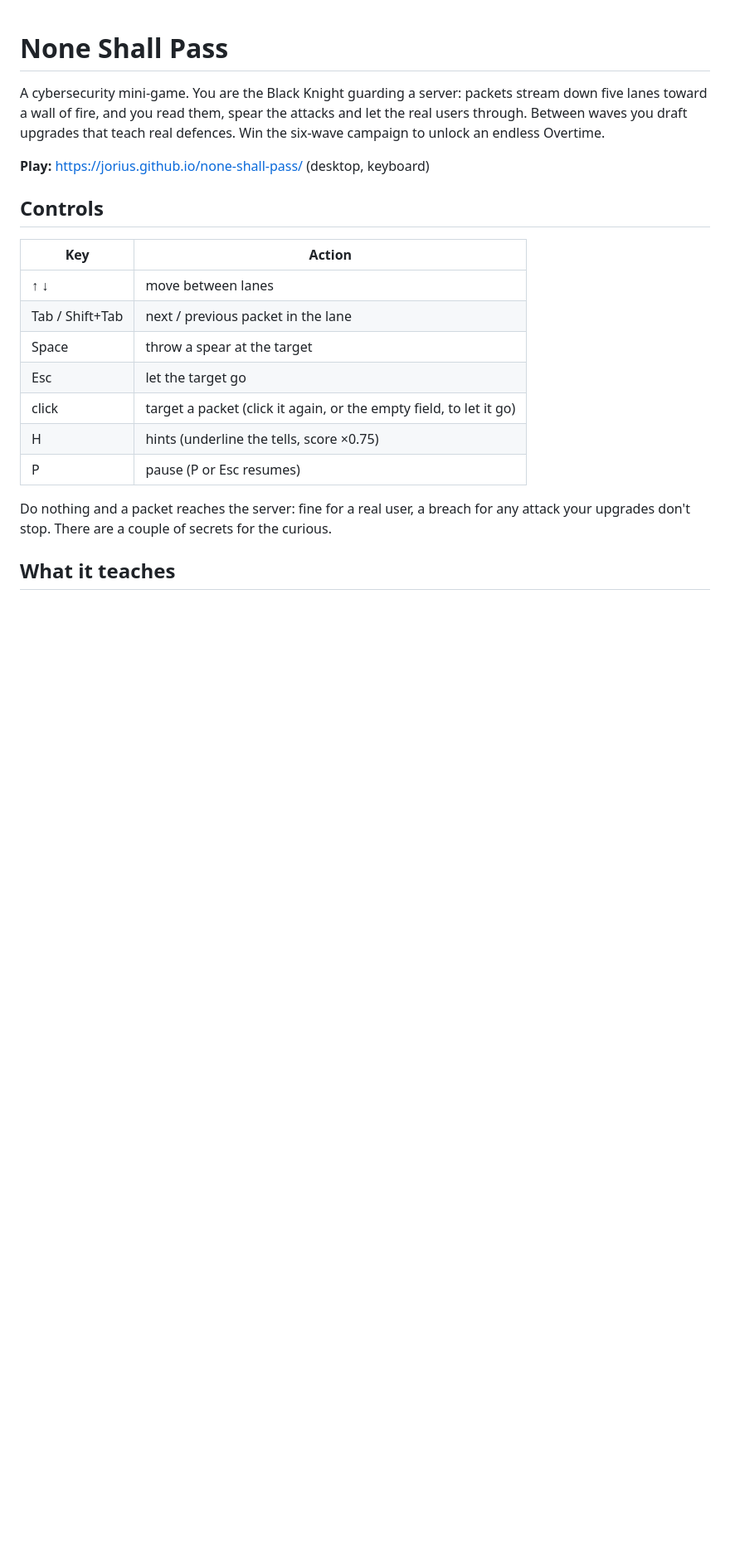
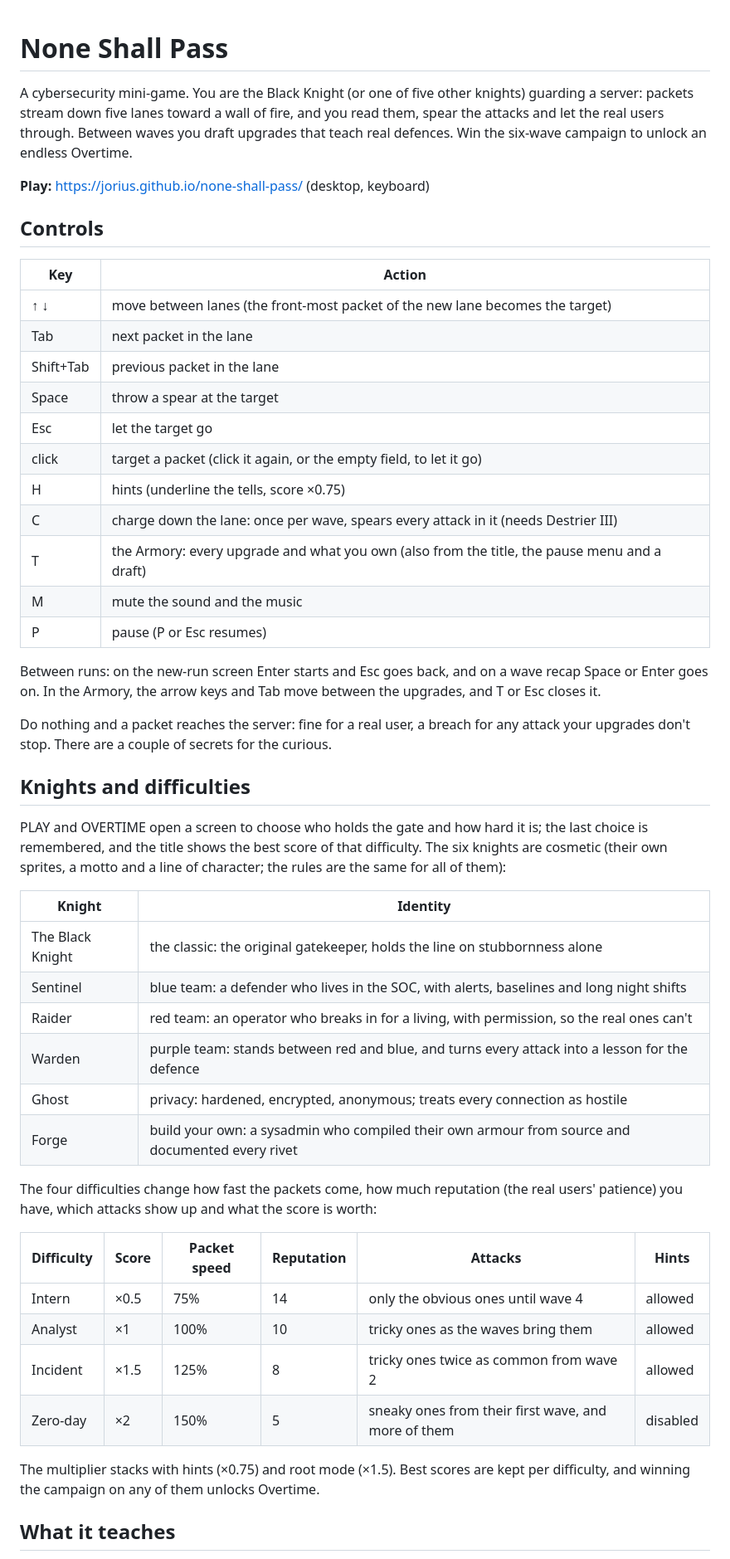
Before and after one commit to jorius/none-shall-pass, a Markdown page: README.md, the part around one of its changes. Shown at 83% size. GitHub-like rendering; blank space fills up the shorter version.

Commit message:
Document the round-one controls, knights, difficulties and sound
The README lists Shift+Tab, C, T and M, the six knights and four difficulties with their numbers, the Destrier levels, the recap and the Armory, and what the run-started event now carries. The round-one spec notes that v1.1 ships its music as a built-in sequenced loop with public/audio/ reserved for a CC0 file, and the v1 spec points its Destrier at the round-one spec and its status at v1 plus round one.

Co-Authored-By: Claude Sonnet 5.5 <noreply@anthropic.com>

```diff
--- a/README.md
+++ b/README.md
@@ -1,6 +1,6 @@
 # None Shall Pass
 
-A cybersecurity mini-game. You are the Black Knight guarding a server: packets stream down five lanes toward a wall of fire, and you read them, spear the attacks and let the real users through. Between waves you draft upgrades that teach real defences. Win the six-wave campaign to unlock an endless Overtime.
+A cybersecurity mini-game. You are the Black Knight (or one of five other knights) guarding a server: packets stream down five lanes toward a wall of fire, and you read them, spear the attacks and let the real users through. Between waves you draft upgrades that teach real defences. Win the six-wave campaign to unlock an endless Overtime.
 
 **Play:** https://jorius.github.io/none-shall-pass/ (desktop, keyboard)
 
@@ -8,15 +8,45 @@ A cybersecurity mini-game. You are the Black Knight guarding a server: packets s
 
 | Key | Action |
 |---|---|
-| ↑ ↓ | move between lanes |
-| Tab / Shift+Tab | next / previous packet in the lane |
+| ↑ ↓ | move between lanes (the front-most packet of the new lane becomes the target) |
+| Tab | next packet in the lane |
+| Shift+Tab | previous packet in the lane |
 | Space | throw a spear at the target |
 | Esc | let the target go |
 | click | target a packet (click it again, or the empty field, to let it go) |
 | H | hints (underline the tells, score ×0.75) |
+| C | charge down the lane: once per wave, spears every attack in it (needs Destrier III) |
+| T | the Armory: every upgrade and what you own (also from the title, the pause menu and a draft) |
+| M | mute the sound and the music |
 | P | pause (P or Esc resumes) |
+
+Between runs: on the new-run screen Enter starts and Esc goes back, and on a wave recap Space or Enter goes on. In the Armory, the arrow keys and Tab move between the upgrades, and T or Esc closes it.
 
 Do nothing and a packet reaches the server: fine for a real user, a breach for any attack your upgrades don't stop. There are a couple of secrets for the curious.
 
+## Knights and difficulties
+
+PLAY and OVERTIME open a screen to choose who holds the gate and how hard it is; the last choice is remembered, and the title shows the best score of that difficulty. The six knights are cosmetic (their own sprites, a motto and a line of character; the rules are the same for all of them):
+
+| Knight | Identity |
+|---|---|
+| The Black Knight | the classic: the original gatekeeper, holds the line on stubbornness alone |
+| Sentinel | blue team: a defender who lives in the SOC, with alerts, baselines and long night shifts |
+| Raider | red team: an operator who breaks in for a living, with permission, so the real ones can't |
+| Warden | purple team: stands between red and blue, and turns every attack into a lesson for the defence |
+| Ghost | privacy: hardened, encrypted, anonymous; treats every connection as hostile |
+| Forge | build your own: a sysadmin who compiled their own armour from source and documented every rivet |
+
+The four difficulties change how fast the packets come, how much reputation (the real users' patience) you have, which attacks show up and what the score is worth:
+
+| Difficulty | Score | Packet speed | Reputation | Attacks | Hints |
+|---|---|---|---|---|---|
+| Intern | ×0.5 | 75% | 14 | only the obvious ones until wave 4 | allowed |
+| Analyst | ×1 | 100% | 10 | tricky ones as the waves bring them | allowed |
+| Incident | ×1.5 | 125% | 8 | tricky ones twice as common from wave 2 | allowed |
+| Zero-day | ×2 | 150% | 5 | sneaky ones from their first wave, and more of them | disabled |
+
+The multiplier stacks with hints (×0.75) and root mode (×1.5). Best scores are kept per difficulty, and winning the campaign on any of them unlocks Overtime.
+
 ## What it teaches
 
```
Also changed, not shown: other parts of README.md (+6 -4 lines), 2 other files.
